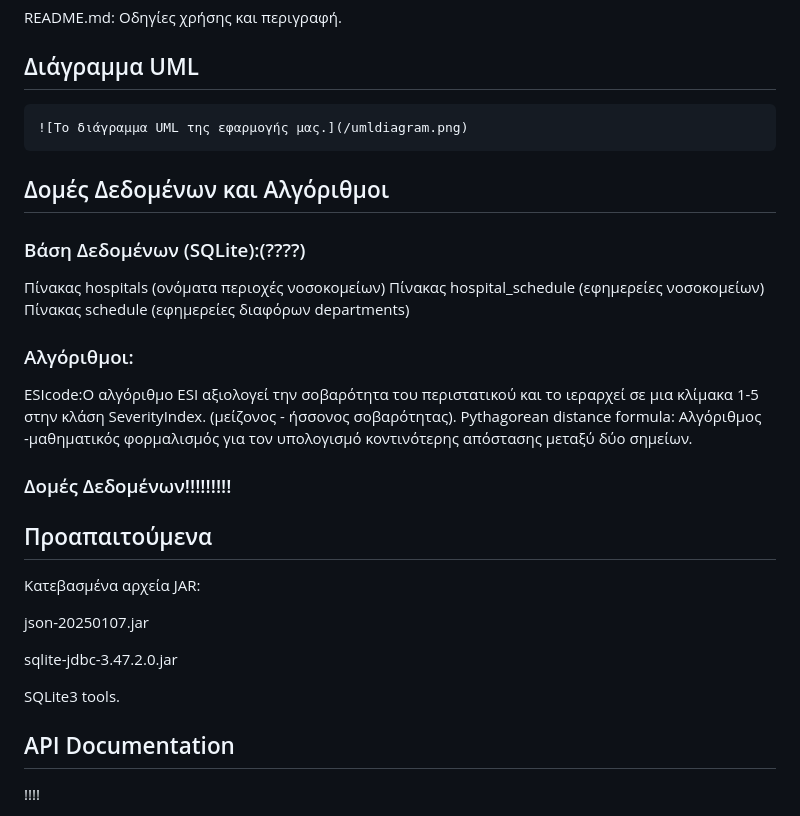
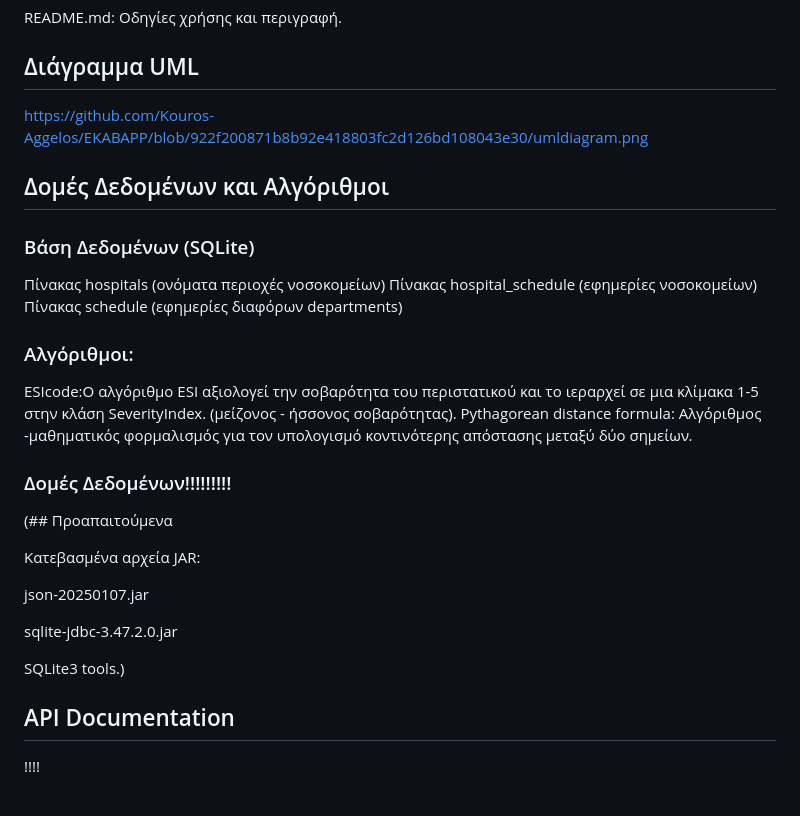
Before and after one commit to Kouros-Aggelos/EKABAPP, a Markdown page: README.md, the part around one of its changes. Drawn GitHub-style.

```diff
--- a/README.md
+++ b/README.md
@@ -116,15 +116,15 @@ pom.xml
 README.md: Οδηγίες χρήσης και περιγραφή.
 
 ## Διάγραμμα UML
-    ![Το διάγραμμα UML της εφαρμογής μας.](/umldiagram.png)
+ https://github.com/Kouros-Aggelos/EKABAPP/blob/922f200871b8b92e418803fc2d126bd108043e30/umldiagram.png
 
 
 ## Δομές Δεδομένων και Αλγόριθμοι
 
-### Βάση Δεδομένων (SQLite):(????)
+### Βάση Δεδομένων (SQLite)
 Πίνακας hospitals (ονόματα περιοχές νοσοκομείων)
-Πίνακας hospital_schedule (εφημερείες νοσοκομείων)
-Πίνακας schedule (εφημερείες διαφόρων departments)
+Πίνακας hospital_schedule (εφημερίες νοσοκομείων)
+Πίνακας schedule (εφημερίες διαφόρων departments)
 
 ### Αλγόριθμοι:
 ESIcode:Ο αλγόριθμο ESI αξιολογεί την σοβαρότητα του περιστατικού και το ιεραρχεί σε μια κλίμακα 1-5 στην κλάση SeverityIndex.
@@ -133,7 +133,7 @@ Pythagorean distance formula: Αλγόριθμος -μαθηματικός φο
 
 ### Δομές Δεδομένων!!!!!!!!!
 
-## Προαπαιτούμενα
+(## Προαπαιτούμενα
 
 Κατεβασμένα αρχεία JAR:
 
@@ -141,8 +141,7 @@ json-20250107.jar
 
 sqlite-jdbc-3.47.2.0.jar
 
-SQLite3 tools.
-
+SQLite3 tools.)
 
 
 ## API Documentation
```
Also changed, not shown: other parts of README.md (+12 -13 lines).
